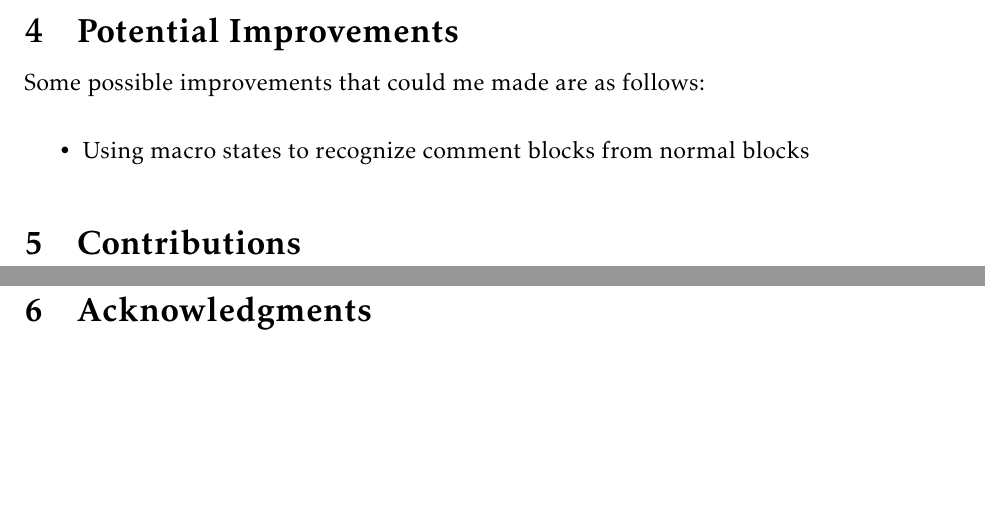
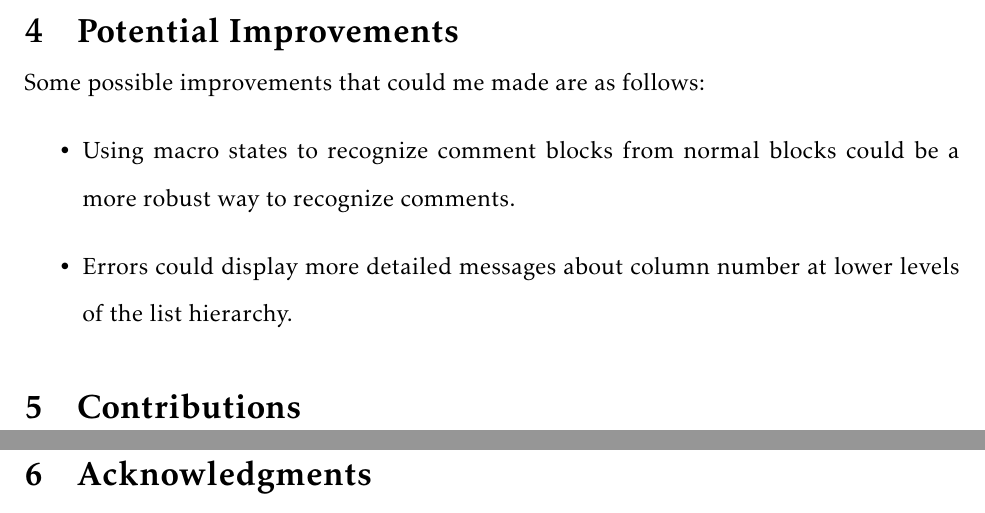
Before and after one commit to neivin/minus-compiler, a LaTeX document (doc/checkpoint1/report_ch1.tex): two parts of pages 4 and 5 of 5, joined at a grey line, cut so that both start at the same text, the shorter picture padded with empty space. Compiled offline with pdfLaTeX.

Commit message:
More report writing

```diff
--- a/doc/checkpoint1/report_ch1.tex
+++ b/doc/checkpoint1/report_ch1.tex
@@ -96,7 +96,8 @@ Some of the assumptions and limitations of the project are as follows:
 \section{Potential Improvements}
 Some possible improvements that could me made are as follows:
 \begin{itemize}
-\item Using macro states to recognize comment blocks from normal blocks
+\item Using macro states to recognize comment blocks from normal blocks could be a more robust way to recognize comments.
+\item Errors could display more detailed messages about column number at lower levels of the list hierarchy.
 
 \end{itemize}
 
```
Also changed, not shown: 1 other file.
